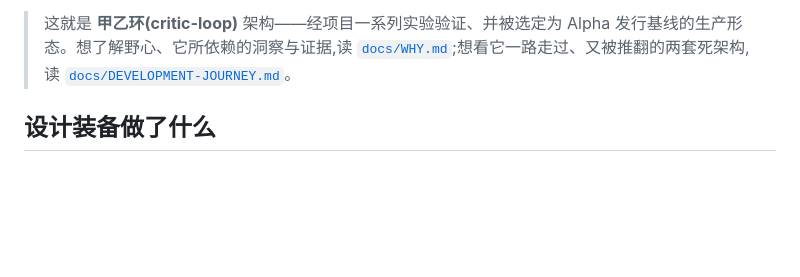
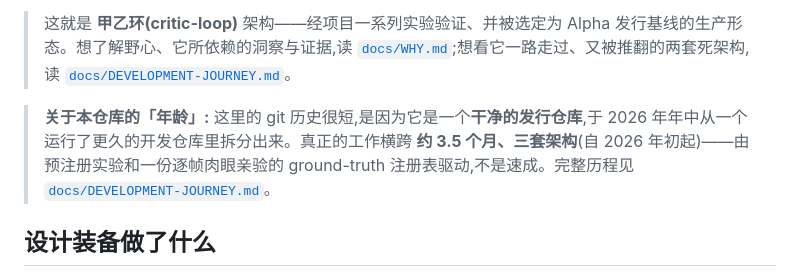
Before and after one commit to Zane-0x5a/remotion-director, a Markdown page: README.zh-CN.md, the part around the change. Rendered like a GitHub page; blank space fills up the shorter version.

```diff
--- a/README.zh-CN.md
+++ b/README.zh-CN.md
@@ -25,6 +25,8 @@ remotion-director 就是围绕这个赌注造出来的、能跑的管线。你
 一个设计施工一体的 agent 在一条连续上下文里草拟设计、写下 Remotion 代码;若干次独立抽卡被盲选出最有潜力的基底;一位**对设计盲(design-blind)的审美批判家**对着渲染帧反复打磨;而**你自己的眼睛是最终关卡**。
 
 > 这就是 **甲乙环(critic-loop)** 架构——经项目一系列实验验证、并被选定为 Alpha 发行基线的生产形态。想了解野心、它所依赖的洞察与证据,读 [`docs/WHY.md`](docs/WHY.md);想看它一路走过、又被推翻的两套死架构,读 [`docs/DEVELOPMENT-JOURNEY.md`](docs/DEVELOPMENT-JOURNEY.md)。
+
+> **关于本仓库的「年龄」:** 这里的 git 历史很短,是因为它是一个**干净的发行仓库**,于 2026 年年中从一个运行了更久的开发仓库里拆分出来。真正的工作横跨 **约 3.5 个月、三套架构**(自 2026 年初起)——由预注册实验和一份逐帧肉眼亲验的 ground-truth 注册表驱动,不是速成。完整历程见 [`docs/DEVELOPMENT-JOURNEY.md`](docs/DEVELOPMENT-JOURNEY.md)。
 
 ## 设计装备做了什么
 
```
Also changed, not shown: README.md (+2 -0 lines), docs/DEVELOPMENT-JOURNEY.md (+2 -0 lines).
